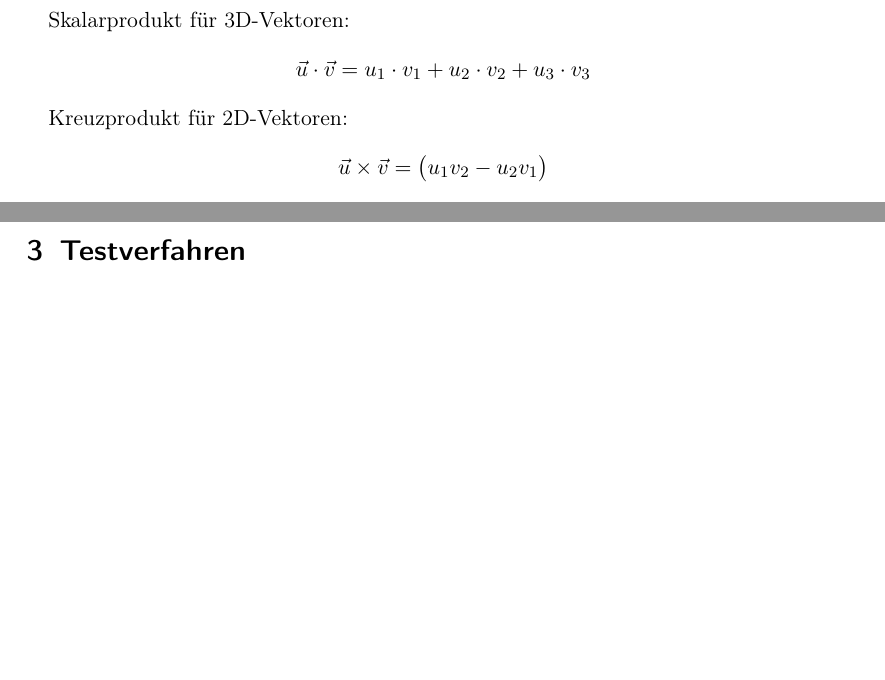
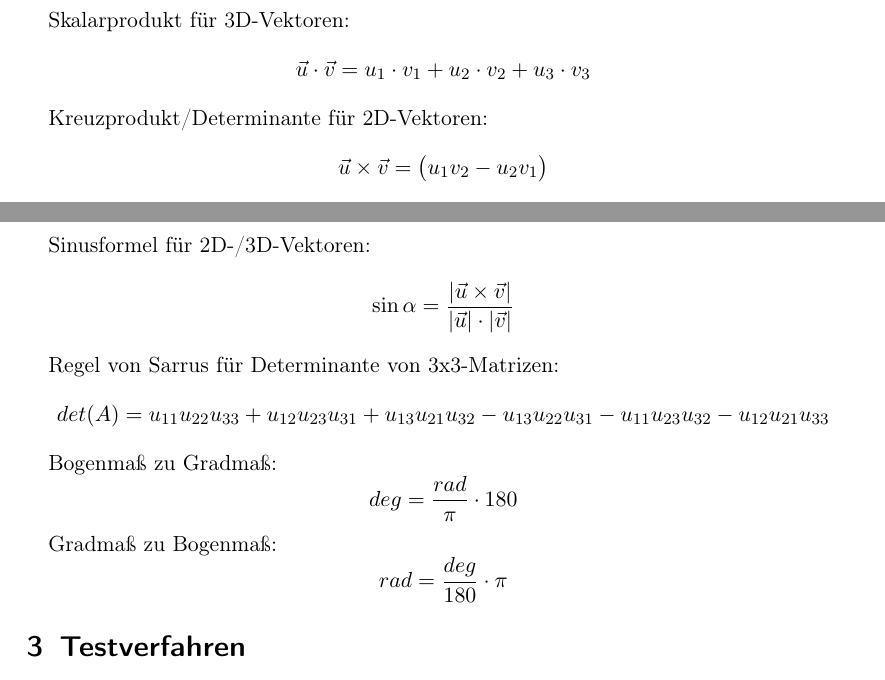
Before and after one commit to Nom-Nom/CGV_Beleg, a LaTeX document (Beleg_CGV/CGV_Beleg.tex): two parts of pages 12 and 13 of 13, joined at a grey line, cut so that both start at the same text, the shorter picture padded with empty space. Compiled offline with pdfLaTeX.

Commit message:
Update Doku

```diff
--- a/Beleg_CGV/CGV_Beleg.tex
+++ b/Beleg_CGV/CGV_Beleg.tex
@@ -323,7 +323,7 @@ Skalarprodukt für 2D-Vektoren:
 Skalarprodukt für 3D-Vektoren:
 \[ \vec u \cdot \vec v = u_1 \cdot v_1 + u_2 \cdot v_2 + u_3 \cdot v_3\]
 
-Kreuzprodukt für 2D-Vektoren:
+Kreuzprodukt/Determinante für 2D-Vektoren:
 \[ \vec u \times \vec v = \begin{pmatrix}
 u_1v_2 - u_2v_1
 \end{pmatrix}\]
@@ -338,6 +338,17 @@ u_1v_2 - u_2v_1
 Kosinusformel für 2D-/3D-Vektoren:
 \[ \cos \alpha = \frac{\vec u \cdot \vec v}{| \vec  u | \cdot | \vec  v | } \]
 
+Sinusformel für 2D-/3D-Vektoren:
+\[ \sin \alpha = \frac{ | \vec u \times \vec v | }{| \vec  u | \cdot | \vec  v | } \]
+
+Regel von Sarrus für Determinante von 3x3-Matrizen:
+\[ det(A) = u_{11}u_{22}u_{33} + u_{12}u_{23}u_{31} + u_{13}u_{21}u_{32} - u_{13}u_{22}u_{31} - u_{11}u_{23}u_{32} - u_{12}u_{21}u_{33} \]
+
+Bogenmaß zu Gradmaß:
+\[ deg = \frac{rad}{\pi} \cdot 180 \]
+
+Gradmaß zu Bogenmaß:
+\[ rad = \frac{deg}{180} \cdot \pi \]
 \section{Testverfahren}
 Für die testgetriebene Entwicklung wurde JUnit verwendet. Bei den Tests haben wir vor allem auf Überlauf getestet, da dies bei den meisten der Methoden eine mögliche Fehlerquelle darstellt. Dazu wurden Rechnungen mit dem maximalen und minimalen Zahlenwerten des Typs Double durchgeführt, um sicher zu stellen, dass die Methoden mit Überlauf korrekt umgeht.
 \\
```
Also changed, not shown: Beleg_CGV/CGV_Beleg.pdf, 2 other files.
